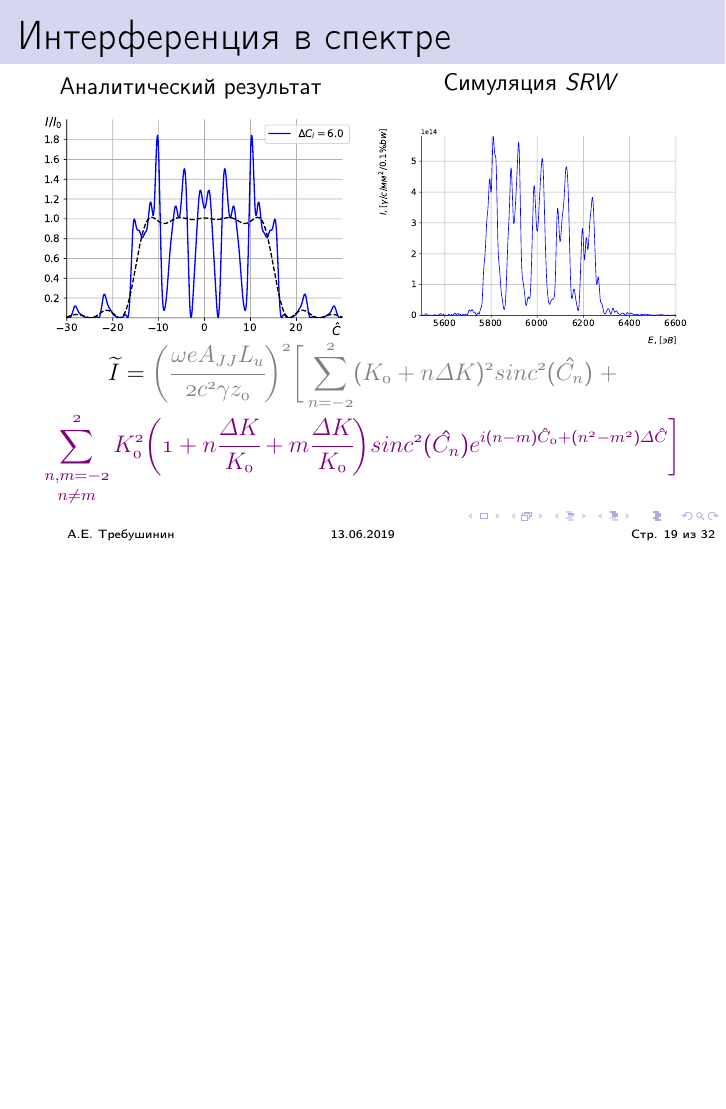
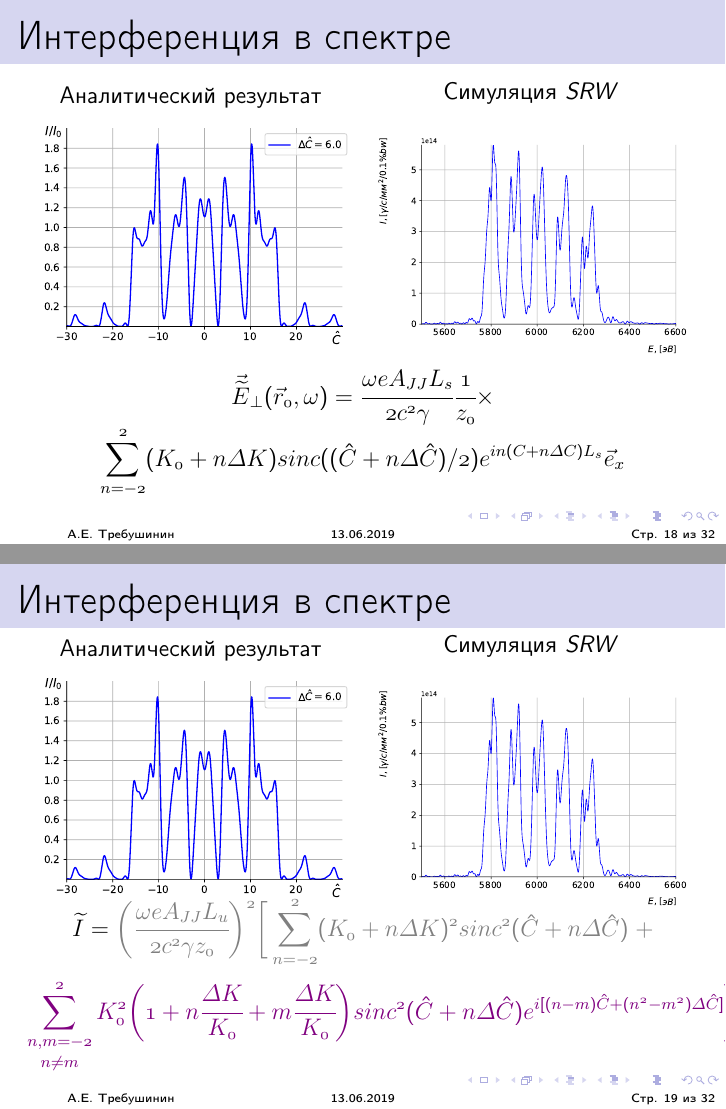
Before and after one commit to andre-trebushi/bachelor_diploma, LaTeX slides (TexPresent/TrebushiPresent.tex): page 19 of 32 before the commit and pages 18 and 19 of 32 after it, the two joined at a grey line, the shorter picture padded with empty space. Compiled offline with pdfLaTeX.

Commit message:
text update 0407

```diff
--- a/TexPresent/TrebushiPresent.tex
+++ b/TexPresent/TrebushiPresent.tex
@@ -622,15 +638,42 @@ $\mathnormal{{\widetilde{I}} =
 		\center{Симуляция $SRW$}
 		\center{\includegraphics[width=0.99\linewidth]{pic/sim_und_spec_new.pdf}}
 	\end{minipage}
+
+\end{figure}
+\vspace{-20pt}
+\begin{figure}[h]
+	$\mathnormal{\vec{\widetilde{E}}_{\bot}(\vec{r}_{0}, \omega) =
+	\cfrac{\omega eA_{JJ} L_s}{2c^2 \gamma}\cfrac{1}{z_0} \times}$
+	\\
+	$\mathnormal{\displaystyle\sum\limits_{n =-2}^{2}(K_0 + n\Delta K)
+	sinc((\hat{C} + n\Delta \hat{C})/2)e^{in({C} + n\Delta {C})L_s}	\vec{e}_x}$
+\end{figure}
+\end{frame}
+
+\small
+\begin{frame}
+\frametitle{Интерференция в спектре}\label{t1}
+\vspace{-5pt}
+\begin{figure}[h]
+	\begin{minipage}[h]{0.49\linewidth}
+		\center{Аналитический результат}
+		\vspace{-10pt}
+		\center{\includegraphics[width=0.99\linewidth]{pic/spec_from_sec_und.pdf}}
+	\end{minipage}
+	\begin{minipage}[h]{0.49\linewidth}
+		\center{Симуляция $SRW$}
+		\center{\includegraphics[width=0.99\linewidth]{pic/sim_und_spec_new.pdf}}
+	\end{minipage}
+
 \end{figure}
 \vspace{-20pt}
 \begin{figure}[h]
 	$\mathnormal{{\widetilde{I}} =
-	\textcolor{gray}{\bigg(\cfrac{\omega eA_{JJ}L_u}{2c^2 \gamma z_0}\bigg)^2\bigg[
-	\displaystyle\sum\limits_{n =-2}^{2}(K_0 + n\Delta K)^2sinc^2(\hat{C_n}) \; + }}$\\
-
+		\textcolor{gray}{\bigg(\cfrac{\omega eA_{JJ}L_u}{2c^2 \gamma z_0}\bigg)^2\bigg[
+			\displaystyle\sum\limits_{n =-2}^{2}(K_0 + n\Delta K)^2sinc^2(\hat{C} + n\Delta \hat{C}) \; + }}$\\
+	\vspace{5pt}
 	$\textcolor{violet}{\mathnormal{\displaystyle\mathop{\sum\limits_{n, m =-2}^{2}}_{n \neq m}K^2_0\bigg(1 + n\cfrac{\Delta K}{K_0} + m\cfrac{\Delta K}{K_0}\bigg)
-	sinc^2(\hat{C_n})e^{i(n-m)\hat{C}_0 + (n^2 - m^2)\Delta \hat{C}}\bigg]}}$
+			sinc^2(\hat{C} + n\Delta \hat{C})e^{i[(n-m)\hat{C} + (n^2 - m^2)\Delta \hat{C}]}\bigg]}}$
 \end{figure}
 \end{frame}
 
```
Also changed, not shown: Diploma/NSU/trebushi_title.pdf, Diploma/dissertation.pdf, Diploma/pic/spec_from_sec_und.pdf, Diploma/pic/spec_sinc.pdf (added), TexPresent/pic/spec_from_sec_und.pdf, TexPresent/pic/spec_sinc_percent.pdf (added), TexPresent/TrebushiPresent.tex (69 more changed lines), 4 other files.
